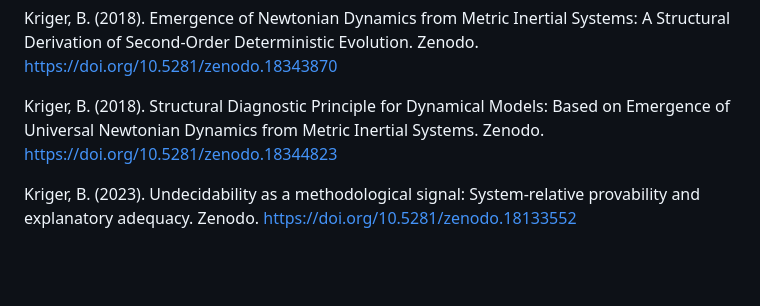
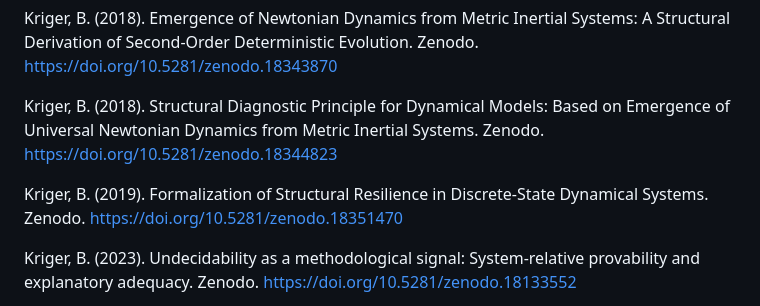
Before and after one commit to boriskriger/Publications, a Markdown page: README.md, the part around the change. Rendered like a GitHub page; blank space fills up the shorter version.

Commit message:
Add reference to 2019 paper on structural resilience
Added a new reference to a 2019 paper on structural resilience.

```diff
--- a/README.md
+++ b/README.md
@@ -11,6 +11,8 @@ Kriger, B., Ludensky, S., & Ermolaev, E. (2000). Quantitative framework for clin
 Kriger, B. (2018). Emergence of Newtonian Dynamics from Metric Inertial Systems: A Structural Derivation of Second-Order Deterministic Evolution. Zenodo. https://doi.org/10.5281/zenodo.18343870
 
 Kriger, B. (2018). Structural Diagnostic Principle for Dynamical Models: Based on Emergence of Universal Newtonian Dynamics from Metric Inertial Systems. Zenodo. https://doi.org/10.5281/zenodo.18344823
+
+Kriger, B. (2019). Formalization of Structural Resilience in Discrete-State Dynamical Systems. Zenodo. https://doi.org/10.5281/zenodo.18351470
 
 Kriger, B. (2023). Undecidability as a methodological signal: System-relative provability and explanatory adequacy. Zenodo. https://doi.org/10.5281/zenodo.18133552
 
```
